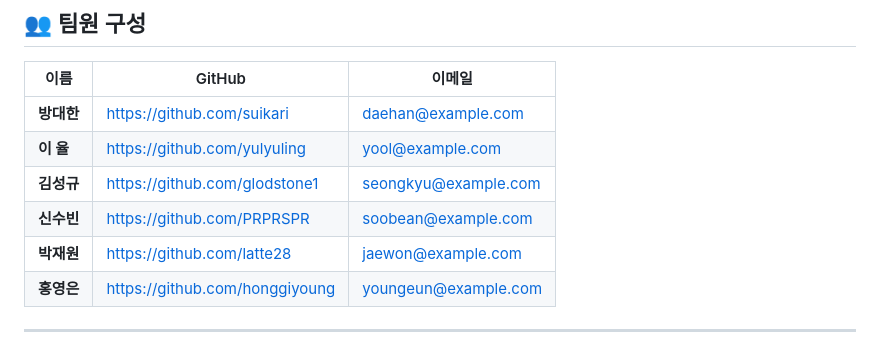
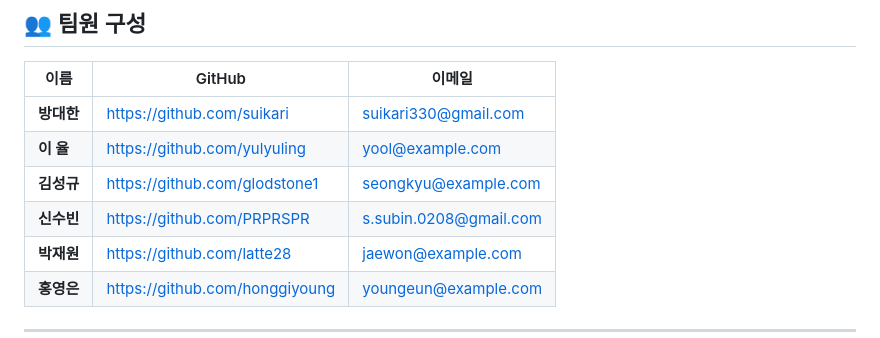
Before and after one commit to suikari/Myky, a Markdown page: README.md, the part around the change. Rendered like a GitHub page.

```diff
--- a/README.md
+++ b/README.md
@@ -24,10 +24,10 @@
 
 | 이름 | GitHub | 이메일 |
 |------|--------|--------|
-| **방대한** | https://github.com/suikari | daehan@example.com |
+| **방대한** | https://github.com/suikari | suikari330@gmail.com |
 | **이 율** | https://github.com/yulyuling | yool@example.com |
 | **김성규** | https://github.com/glodstone1 | seongkyu@example.com |
-| **신수빈** | https://github.com/PRPRSPR | soobean@example.com |
+| **신수빈** | https://github.com/PRPRSPR | s.subin.0208@gmail.com |
 | **박재원** | https://github.com/latte28 | jaewon@example.com |
 | **홍영은** | https://github.com/honggiyoung | youngeun@example.com |
 
```
